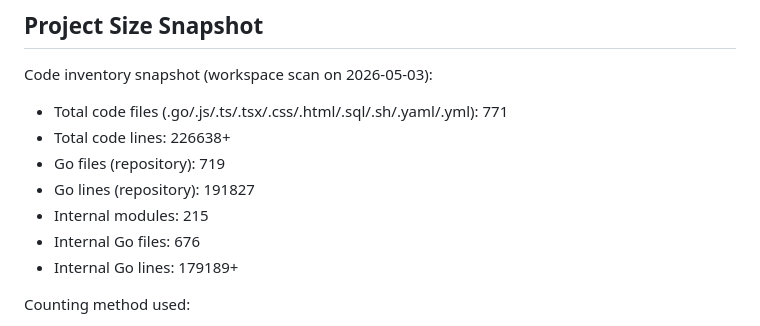
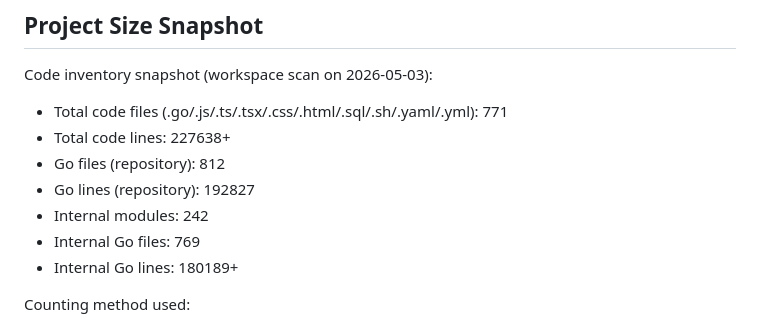
Before and after one commit to AxiomNizam/AxiomNizam, a Markdown page: README.md, the part around the change. GitHub-like rendering.

Commit message:
docs: update code inventory metrics in README

```diff
--- a/README.md
+++ b/README.md
@@ -86,12 +86,12 @@ Runtime notes:
 Code inventory snapshot (workspace scan on 2026-05-03):
 
 - Total code files (.go/.js/.ts/.tsx/.css/.html/.sql/.sh/.yaml/.yml): 771
-- Total code lines: 226638+
-- Go files (repository): 719
-- Go lines (repository): 191827
-- Internal modules: 215
-- Internal Go files: 676
-- Internal Go lines: 179189+
+- Total code lines: 227638+
+- Go files (repository): 812
+- Go lines (repository): 192827
+- Internal modules: 242
+- Internal Go files: 769
+- Internal Go lines: 180189+
 
 Counting method used:
 
```
